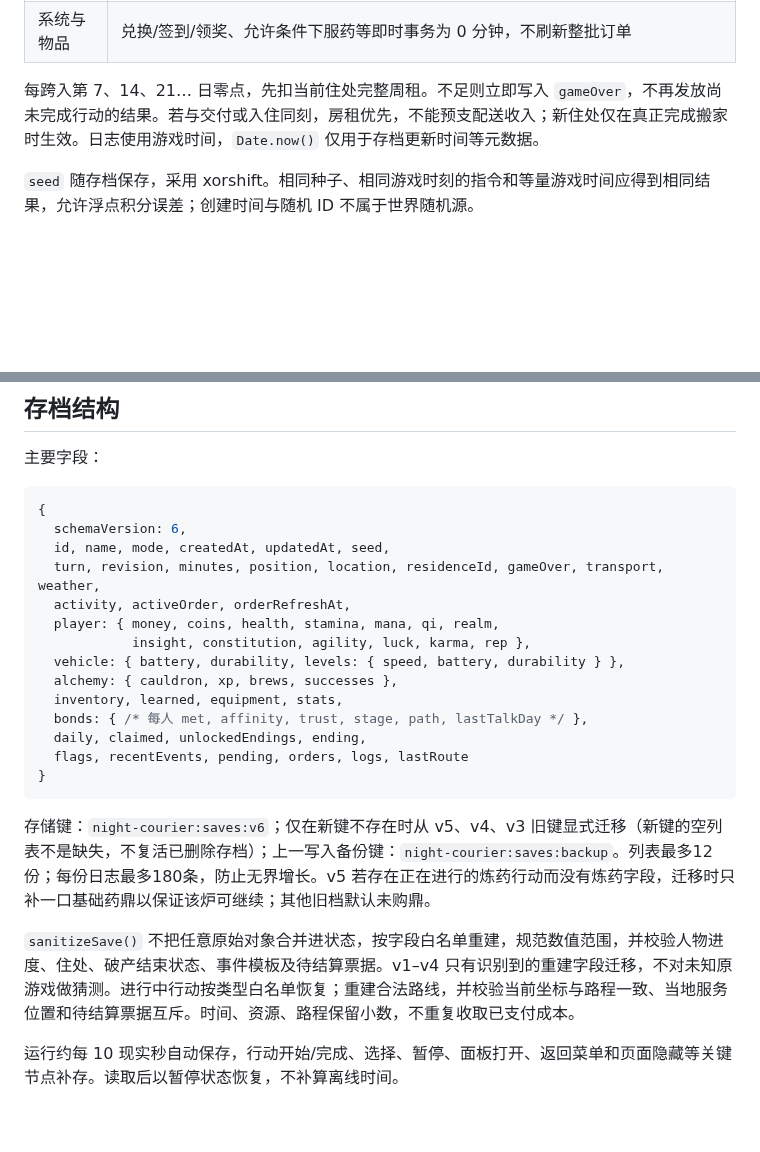
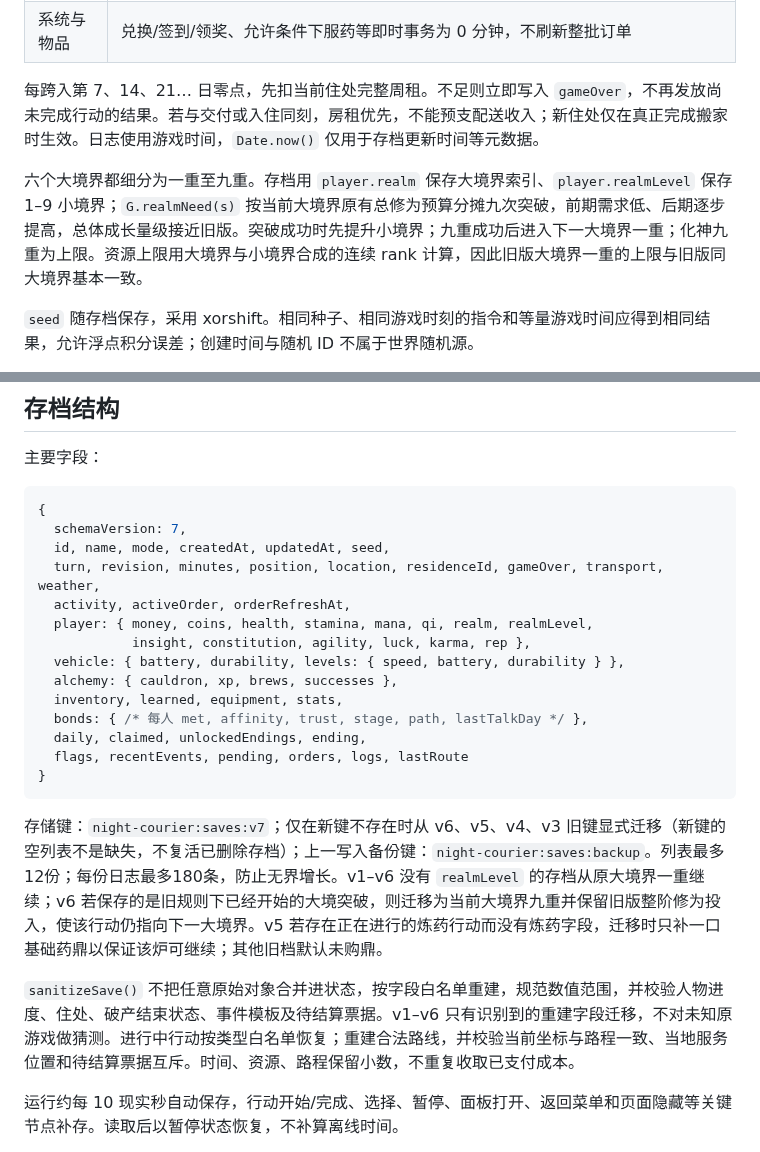
Before and after one commit to meviu523/daoist, a Markdown page: docs/ARCHITECTURE.md, 2 parts joined by grey strips. GitHub-like rendering; blank space fills up the shorter version.

Commit message:
docs: define v7 minor-realm save architecture

````diff
--- a/docs/ARCHITECTURE.md
+++ b/docs/ARCHITECTURE.md
@@ -67,6 +67,8 @@
 
 每跨入第 7、14、21… 日零点，先扣当前住处完整周租。不足则立即写入 `gameOver`，不再发放尚未完成行动的结果。若与交付或入住同刻，房租优先，不能预支配送收入；新住处仅在真正完成搬家时生效。日志使用游戏时间，`Date.now()` 仅用于存档更新时间等元数据。
 
+六个大境界都细分为一重至九重。存档用 `player.realm` 保存大境界索引、`player.realmLevel` 保存 1–9 小境界；`G.realmNeed(s)` 按当前大境界原有总修为预算分摊九次突破，前期需求低、后期逐步提高，总体成长量级接近旧版。突破成功时先提升小境界；九重成功后进入下一大境界一重；化神九重为上限。资源上限用大境界与小境界合成的连续 rank 计算，因此旧版大境界一重的上限与旧版同大境界基本一致。
+
 `seed` 随存档保存，采用 xorshift。相同种子、相同游戏时刻的指令和等量游戏时间应得到相同结果，允许浮点积分误差；创建时间与随机 ID 不属于世界随机源。
 
 炼药职业状态独立保存在 `alchemy`。药鼎不是系统远程兑换品：购买或升级必须人在长乐集，现金足够且满足鼎阶境界。炼药行动沿用统一 `activity`：开始时一次性支付丹方材料和灵力，完成时才抽成丹随机数并增加熟练度；提前停止不返还投入、不抽结果，也不增加熟练度。丹方解锁只读取熟练度与境界，界面不能自行绕过规则层。
@@ -93,11 +95,11 @@
 
 ```js
 {
-  schemaVersion: 6,
+  schemaVersion: 7,
   id, name, mode, createdAt, updatedAt, seed,
   turn, revision, minutes, position, location, residenceId, gameOver, transport, weather,
   activity, activeOrder, orderRefreshAt,
-  player: { money, coins, health, stamina, mana, qi, realm,
+  player: { money, coins, health, stamina, mana, qi, realm, realmLevel,
             insight, constitution, agility, luck, karma, rep },
   vehicle: { battery, durability, levels: { speed, battery, durability } },
   alchemy: { cauldron, xp, brews, successes },
@@ -108,9 +110,9 @@
 }
 ```
 
-存储键：`night-courier:saves:v6`；仅在新键不存在时从 v5、v4、v3 旧键显式迁移（新键的空列表不是缺失，不复活已删除存档）；上一写入备份键：`night-courier:saves:backup`。列表最多12份；每份日志最多180条，防止无界增长。v5 若存在正在进行的炼药行动而没有炼药字段，迁移时只补一口基础药鼎以保证该炉可继续；其他旧档默认未购鼎。
+存储键：`night-courier:saves:v7`；仅在新键不存在时从 v6、v5、v4、v3 旧键显式迁移（新键的空列表不是缺失，不复活已删除存档）；上一写入备份键：`night-courier:saves:backup`。列表最多12份；每份日志最多180条，防止无界增长。v1–v6 没有 `realmLevel` 的存档从原大境界一重继续；v6 若保存的是旧规则下已经开始的大境突破，则迁移为当前大境界九重并保留旧版整阶修为投入，使该行动仍指向下一大境界。v5 若存在正在进行的炼药行动而没有炼药字段，迁移时只补一口基础药鼎以保证该炉可继续；其他旧档默认未购鼎。
 
-`sanitizeSave()` 不把任意原始对象合并进状态，按字段白名单重建，规范数值范围，并校验人物进度、住处、破产结束状态、事件模板及待结算票据。v1–v4 只有识别到的重建字段迁移，不对未知原游戏做猜测。进行中行动按类型白名单恢复；重建合法路线，并校验当前坐标与路程一致、当地服务位置和待结算票据互斥。时间、资源、路程保留小数，不重复收取已支付成本。
+`sanitizeSave()` 不把任意原始对象合并进状态，按字段白名单重建，规范数值范围，并校验人物进度、住处、破产结束状态、事件模板及待结算票据。v1–v6 只有识别到的重建字段迁移，不对未知原游戏做猜测。进行中行动按类型白名单恢复；重建合法路线，并校验当前坐标与路程一致、当地服务位置和待结算票据互斥。时间、资源、路程保留小数，不重复收取已支付成本。
 
 运行约每 10 现实秒自动保存，行动开始/完成、选择、暂停、面板打开、返回菜单和页面隐藏等关键节点补存。读取后以暂停状态恢复，不补算离线时间。
 
````
